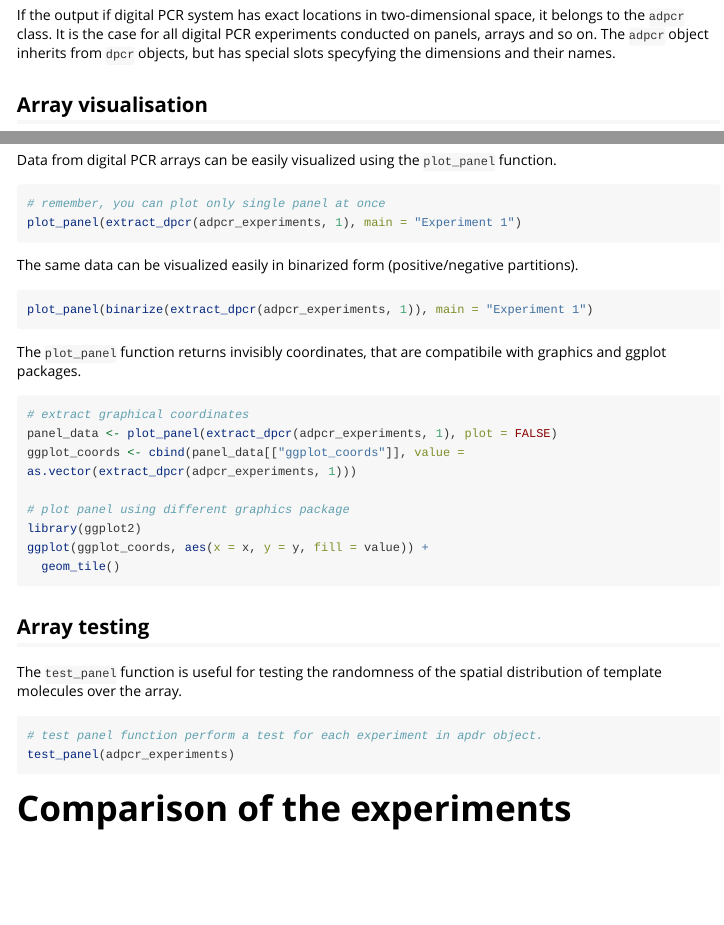
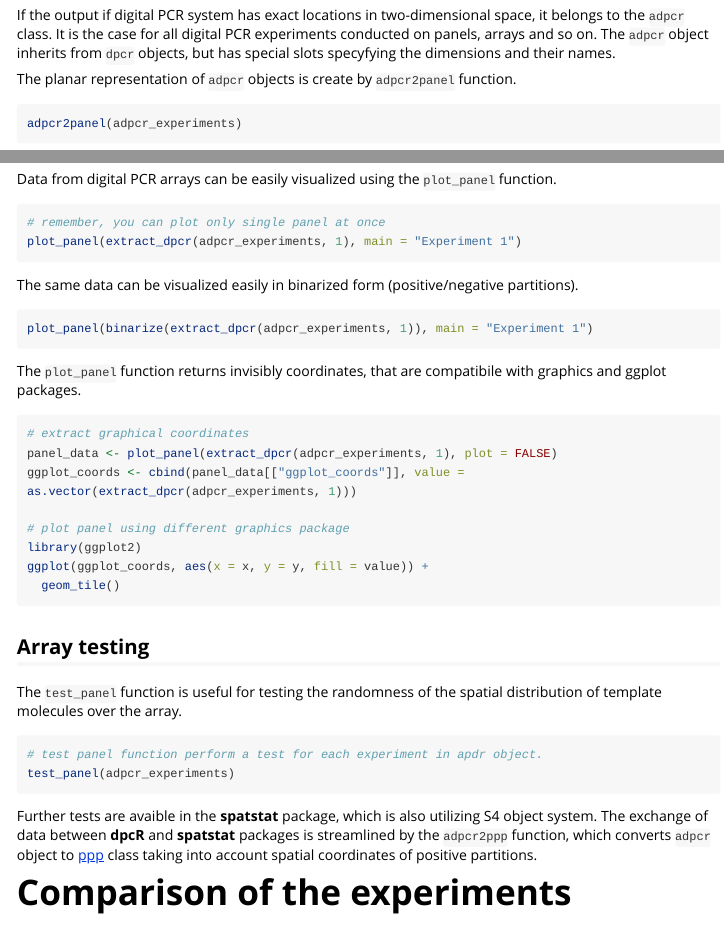
Before and after one commit to michbur/dpcR, an R Markdown document (vignettes/overview.Rmd): the page in a window 1100 px wide, from 4300 px down, and a second part further down, joined at a grey line. Rendered offline with R 4.5, knitr and Pandoc, with nearby package versions; the code chunks are not run, so their results and figures are left out; long lines of code are wrapped.

Commit message:
finished adpcr section

````diff
--- a/vignettes/overview.Rmd
+++ b/vignettes/overview.Rmd
@@ -247,6 +247,12 @@ slot(sample_ddpcr, ".Data")
 
 If the output if digital PCR system has exact locations in two-dimensional space, it belongs to the `adpcr` class. It is the case for all digital PCR experiments conducted on panels, arrays and so on. The `adpcr` object inherits from `dpcr` objects, but has special slots specyfying the dimensions and their names.
 
+The planar representation of `adpcr` objects is create by `adpcr2panel` function.
+
+```{r eval=TRUE}
+adpcr2panel(adpcr_experiments)
+```
+
 ## Array visualisation
 
 Data from digital PCR arrays can be easily visualized using the `plot_panel` function.
@@ -282,9 +288,9 @@ The `test_panel` function is useful for testing the randomness of the spatial di
 ```{r eval=TRUE}
 # test panel function perform a test for each experiment in apdr object.
 test_panel(adpcr_experiments)
-
 ```
 
+Further tests are avaible in the **spatstat** package, which is also utilizing S4 object system. The exchange of data between **dpcR** and **spatstat** packages is streamlined by the `adpcr2ppp` function, which converts `adpcr` object to [ppp](http://finzi.psych.upenn.edu/library/spatstat/html/ppp.object.html) class taking into account spatial coordinates of positive partitions.
 
 # Comparison of the experiments
 
````
Also changed, not shown: R/test_panel.R (+14 -15 lines), vignettes/overview.Rmd (2 more changed lines), 1 other file.
